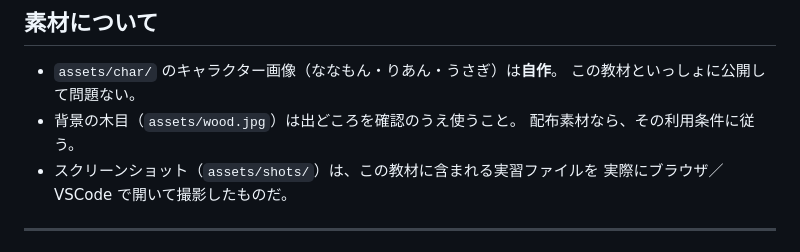
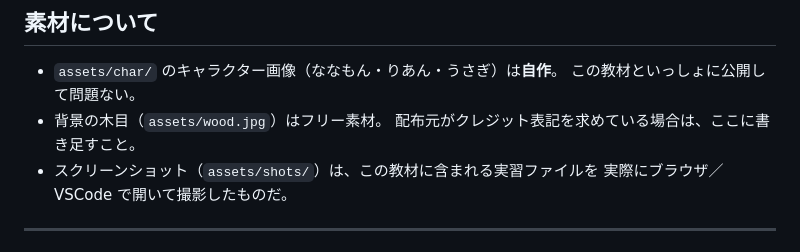
Before and after one commit to koko0402/web-lesson, a Markdown page: README.md, the part around the change. GitHub-like rendering.

Commit message:
素材の出どころを明記する
キャラクター画像は自作、背景の木目はフリー素材。
公開して問題ないことを README に残す。

Co-Authored-By: Claude Opus 5 (1M context) <noreply@anthropic.com>

```diff
--- a/README.md
+++ b/README.md
@@ -107,8 +107,8 @@ DAY 1〜6 は **1つのサイト（自己紹介ページ「トリセツ」）を
 
 - `assets/char/` のキャラクター画像（ななもん・りあん・うさぎ）は**自作**。
   この教材といっしょに公開して問題ない。
-- 背景の木目（`assets/wood.jpg`）は出どころを確認のうえ使うこと。
-  配布素材なら、その利用条件に従う。
+- 背景の木目（`assets/wood.jpg`）はフリー素材。
+  配布元がクレジット表記を求めている場合は、ここに書き足すこと。
 - スクリーンショット（`assets/shots/`）は、この教材に含まれる実習ファイルを
   実際にブラウザ／VSCode で開いて撮影したものだ。
 
```
